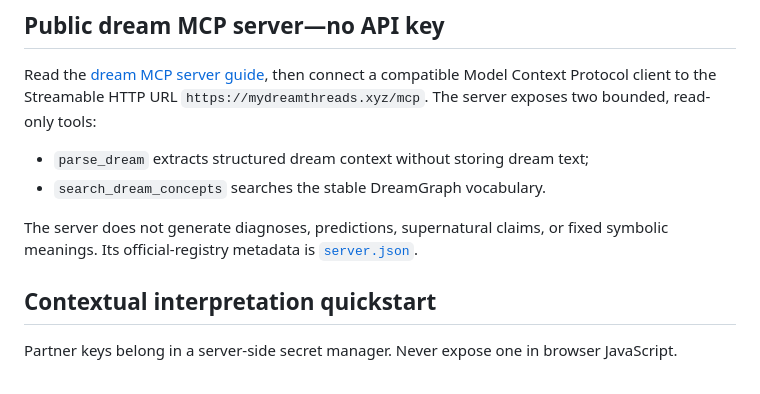
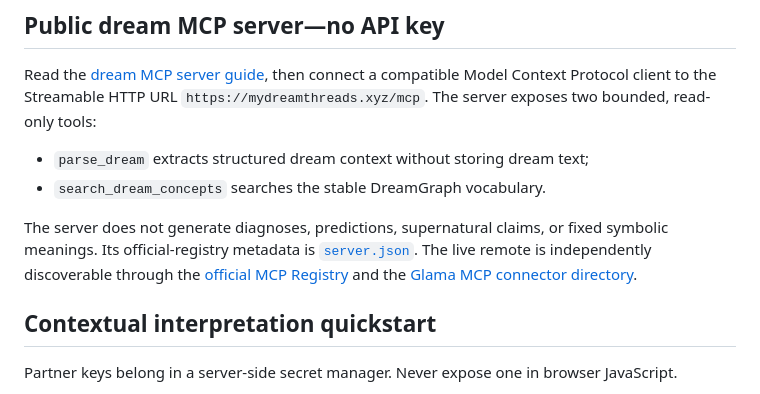
Before and after one commit to abdulrahimiqbal/dreamthreads-developer, a Markdown page: README.md, the part around the change. Rendered like a GitHub page.

Commit message:
Link independent MCP directory verification

```diff
--- a/README.md
+++ b/README.md
@@ -54,6 +54,9 @@ tools:
 
 The server does not generate diagnoses, predictions, supernatural claims, or
 fixed symbolic meanings. Its official-registry metadata is [`server.json`](server.json).
+The live remote is independently discoverable through the
+[official MCP Registry](https://registry.modelcontextprotocol.io/?q=io.github.abdulrahimiqbal%2Fdreamthreads)
+and the [Glama MCP connector directory](https://glama.ai/mcp/connectors/io.github.abdulrahimiqbal/dreamthreads).
 
 ## Contextual interpretation quickstart
 
```
